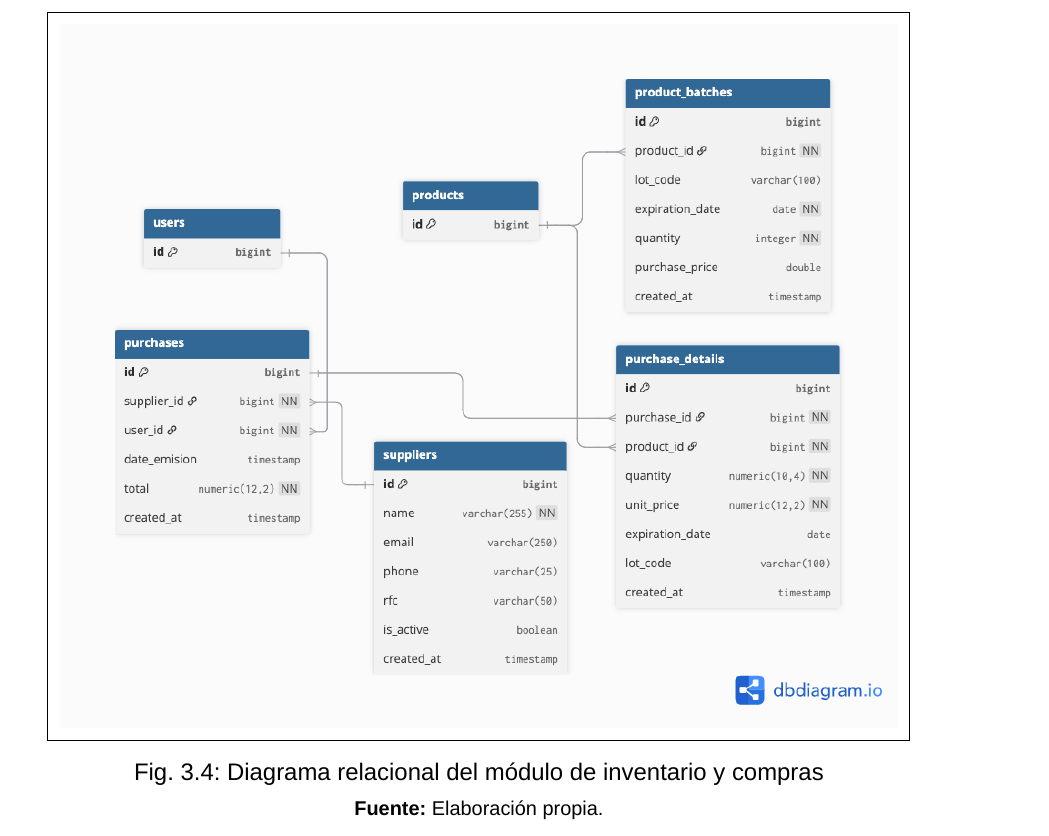
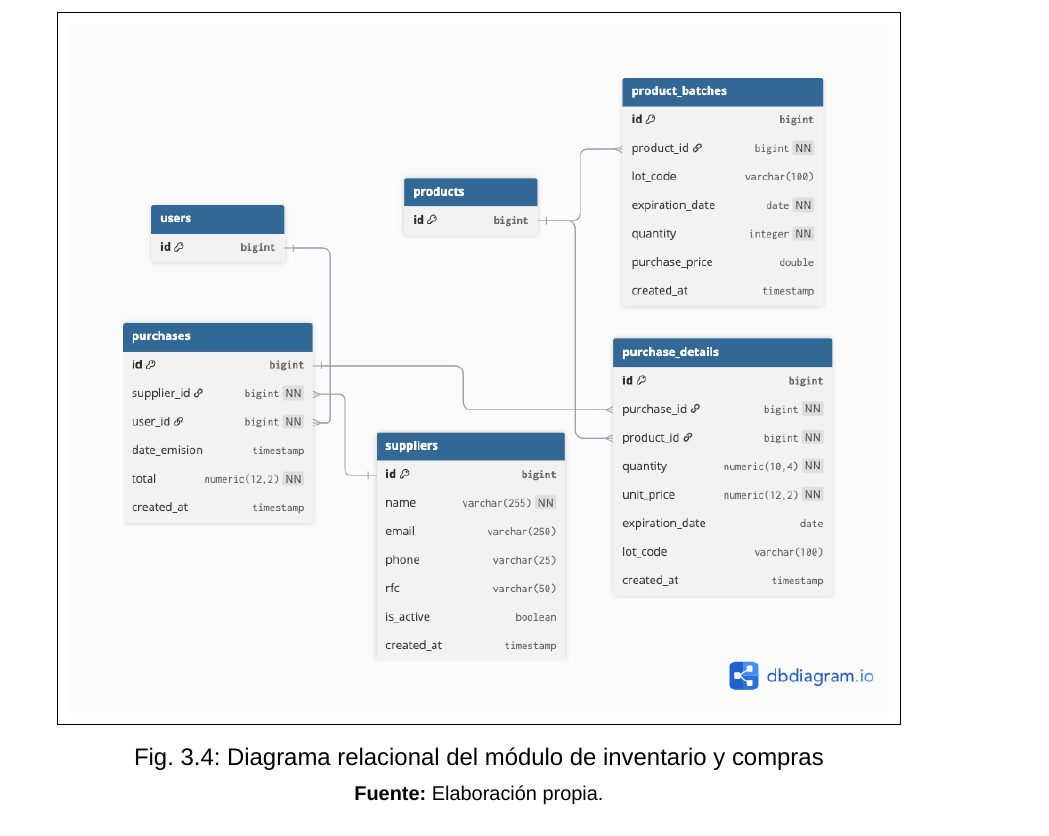
Before and after one commit to luc881/Tesina, a LaTeX book (main.tex, which reads 2_Cuerpo/7_Cap3DisenoEImplementacion.tex): part of page 49 of 85, cut so that both start at the same text. Compiled offline with XeLaTeX; a missing font is replaced by an installed copy or a similar font.

Commit message:
Update on Overleaf.

```diff
--- a/2_Cuerpo/7_Cap3DisenoEImplementacion.tex
+++ b/2_Cuerpo/7_Cap3DisenoEImplementacion.tex
@@ -116,7 +116,7 @@ Para la columna \texttt{lot\_code} se diseñó un \textbf{índice único parcial
 % -------------------------------------------------------
 \begin{figure}[H]
     \centering
-    \fbox{\includegraphics[width=0.92\textwidth]{0_imagenes/Cap3/DiagramaInventario.png}}
+    \fbox{\includegraphics[width=0.9\textwidth]{0_imagenes/Cap3/DiagramaInventario.png}}
     \caption{Diagrama relacional del módulo de inventario y compras}
     \label{fig:cap3-diagrama-inventario}
     \vspace{0.2cm}
```
